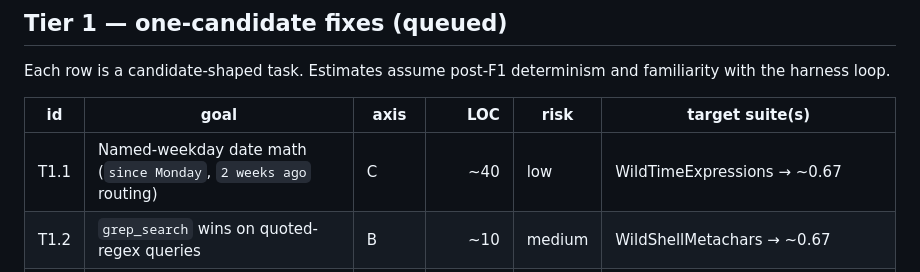
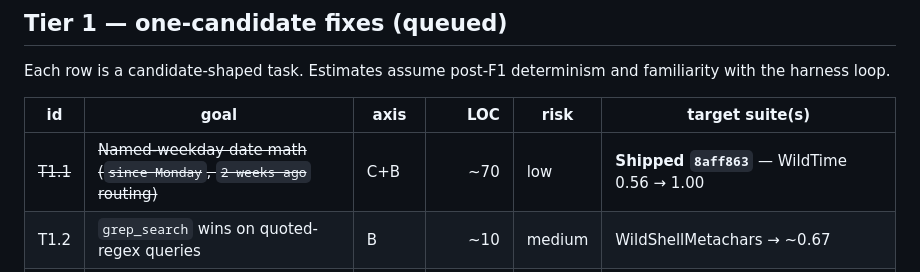
Before and after one commit to LastByteLLC/ShellTalk, a Markdown page: harness/ROADMAP.md, the part around the change. Drawn GitHub-style.

Commit message:
Roadmap: strike T1.1 as shipped (WildTime 0.56→1.00)

```diff
--- a/harness/ROADMAP.md
+++ b/harness/ROADMAP.md
@@ -49,7 +49,7 @@ and familiarity with the harness loop.
 
 | id | goal | axis | LOC | risk | target suite(s) |
 |---|---|---|---:|---|---|
-| T1.1 | Named-weekday date math (`since Monday`, `2 weeks ago` routing) | C | ~40 | low | WildTimeExpressions → ~0.67 |
+| ~~T1.1~~ | ~~Named-weekday date math (`since Monday`, `2 weeks ago` routing)~~ | C+B | ~70 | low | **Shipped `8aff863`** — WildTime 0.56 → 1.00 |
 | T1.2 | `grep_search` wins on quoted-regex queries | B | ~10 | medium | WildShellMetachars → ~0.67 |
 | T1.3 | `.host` entity for bare domains (formalize) | D-small | ~20 | low | cleanup; no metric move |
 | T1.4 | Healing: common long→short flag corrections | D-small | ~50 | medium | healing coverage; no metric move (CommandHealerTests only) |
```
